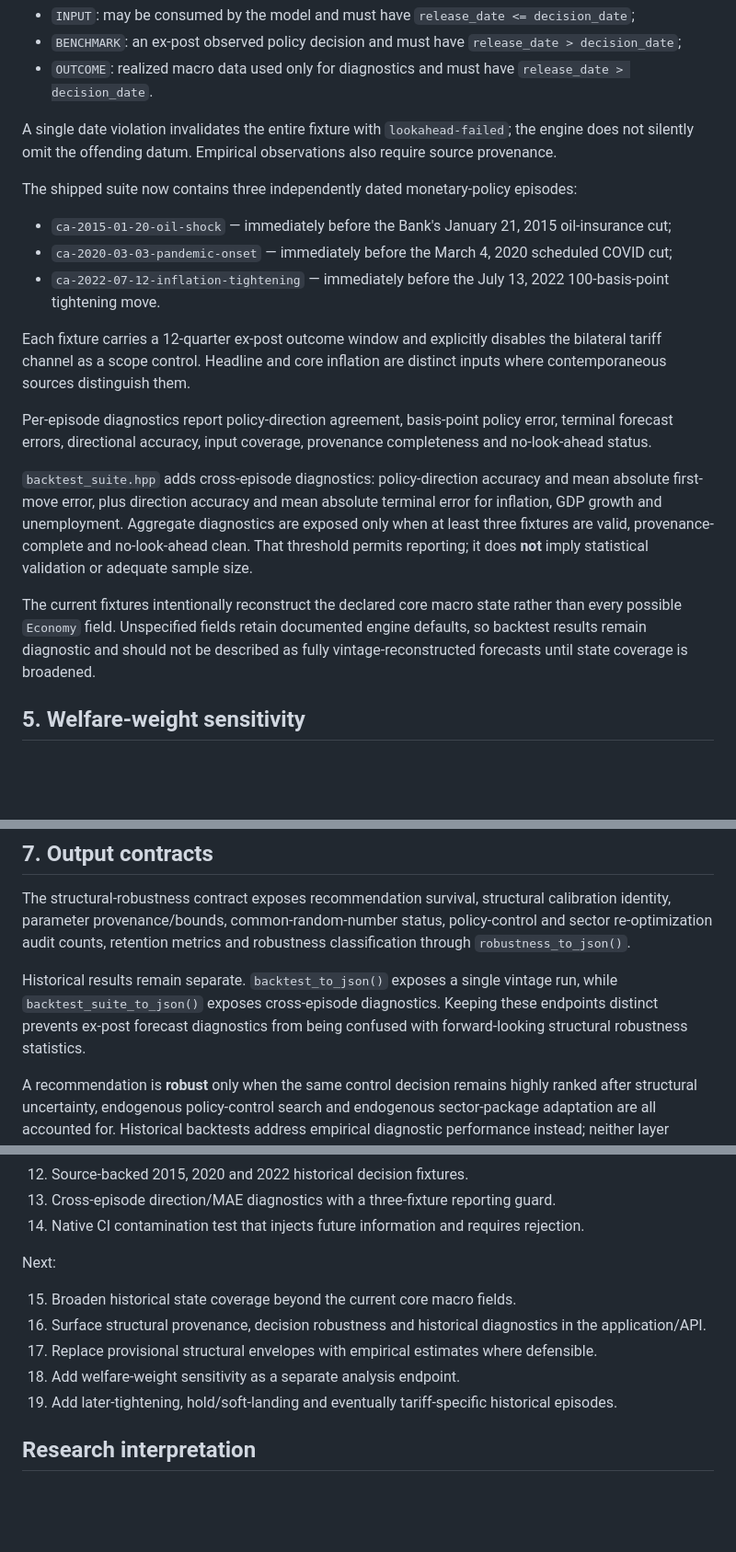
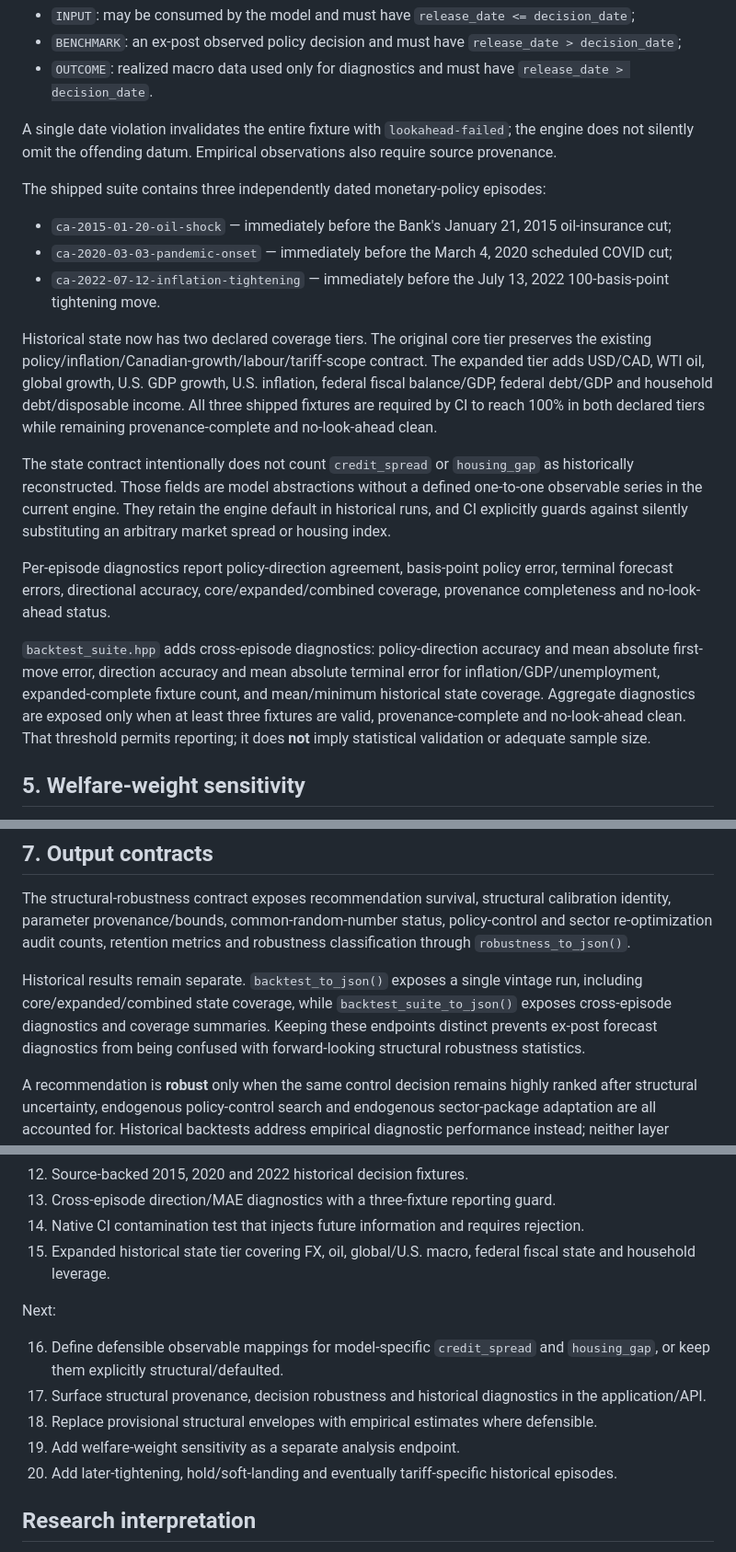
Before and after one commit to jordanlegare/economic_policy, a Markdown page: docs/MODEL_ROBUSTNESS_V2.md, 3 parts joined by grey strips. Shown at 92% size. GitHub-like rendering; blank space fills up the shorter version.

Commit message:
Activate expanded vintage state milestone

```diff
--- a/docs/MODEL_ROBUSTNESS_V2.md
+++ b/docs/MODEL_ROBUSTNESS_V2.md
@@ -58,19 +58,19 @@ Every fixture declares a `decision_date` and separates rows into:
 
 A single date violation invalidates the entire fixture with `lookahead-failed`; the engine does not silently omit the offending datum. Empirical observations also require source provenance.
 
-The shipped suite now contains three independently dated monetary-policy episodes:
+The shipped suite contains three independently dated monetary-policy episodes:
 
 - `ca-2015-01-20-oil-shock` — immediately before the Bank's January 21, 2015 oil-insurance cut;
 - `ca-2020-03-03-pandemic-onset` — immediately before the March 4, 2020 scheduled COVID cut;
 - `ca-2022-07-12-inflation-tightening` — immediately before the July 13, 2022 100-basis-point tightening move.
 
-Each fixture carries a 12-quarter ex-post outcome window and explicitly disables the bilateral tariff channel as a scope control. Headline and core inflation are distinct inputs where contemporaneous sources distinguish them.
+Historical state now has two declared coverage tiers. The original core tier preserves the existing policy/inflation/Canadian-growth/labour/tariff-scope contract. The expanded tier adds USD/CAD, WTI oil, global growth, U.S. GDP growth, U.S. inflation, federal fiscal balance/GDP, federal debt/GDP and household debt/disposable income. All three shipped fixtures are required by CI to reach 100% in both declared tiers while remaining provenance-complete and no-look-ahead clean.
 
-Per-episode diagnostics report policy-direction agreement, basis-point policy error, terminal forecast errors, directional accuracy, input coverage, provenance completeness and no-look-ahead status.
+The state contract intentionally does not count `credit_spread` or `housing_gap` as historically reconstructed. Those fields are model abstractions without a defined one-to-one observable series in the current engine. They retain the engine default in historical runs, and CI explicitly guards against silently substituting an arbitrary market spread or housing index.
 
-`backtest_suite.hpp` adds cross-episode diagnostics: policy-direction accuracy and mean absolute first-move error, plus direction accuracy and mean absolute terminal error for inflation, GDP growth and unemployment. Aggregate diagnostics are exposed only when at least three fixtures are valid, provenance-complete and no-look-ahead clean. That threshold permits reporting; it does **not** imply statistical validation or adequate sample size.
+Per-episode diagnostics report policy-direction agreement, basis-point policy error, terminal forecast errors, directional accuracy, core/expanded/combined coverage, provenance completeness and no-look-ahead status.
 
-The current fixtures intentionally reconstruct the declared core macro state rather than every possible `Economy` field. Unspecified fields retain documented engine defaults, so backtest results remain diagnostic and should not be described as fully vintage-reconstructed forecasts until state coverage is broadened.
+`backtest_suite.hpp` adds cross-episode diagnostics: policy-direction accuracy and mean absolute first-move error, direction accuracy and mean absolute terminal error for inflation/GDP/unemployment, expanded-complete fixture count, and mean/minimum historical state coverage. Aggregate diagnostics are exposed only when at least three fixtures are valid, provenance-complete and no-look-ahead clean. That threshold permits reporting; it does **not** imply statistical validation or adequate sample size.
 
 ## 5. Welfare-weight sensitivity
 
@@ -92,7 +92,7 @@ The economic model produces conditional outcome distributions. The decision engi
 
 The structural-robustness contract exposes recommendation survival, structural calibration identity, parameter provenance/bounds, common-random-number status, policy-control and sector re-optimization audit counts, retention metrics and robustness classification through `robustness_to_json()`.
 
-Historical results remain separate. `backtest_to_json()` exposes a single vintage run, while `backtest_suite_to_json()` exposes cross-episode diagnostics. Keeping these endpoints distinct prevents ex-post forecast diagnostics from being confused with forward-looking structural robustness statistics.
+Historical results remain separate. `backtest_to_json()` exposes a single vintage run, including core/expanded/combined state coverage, while `backtest_suite_to_json()` exposes cross-episode diagnostics and coverage summaries. Keeping these endpoints distinct prevents ex-post forecast diagnostics from being confused with forward-looking structural robustness statistics.
 
 A recommendation is **robust** only when the same control decision remains highly ranked after structural uncertainty, endogenous policy-control search and endogenous sector-package adaptation are all accounted for. Historical backtests address empirical diagnostic performance instead; neither layer substitutes for the other.
 
@@ -114,14 +114,15 @@ Completed or active:
 12. Source-backed 2015, 2020 and 2022 historical decision fixtures.
 13. Cross-episode direction/MAE diagnostics with a three-fixture reporting guard.
 14. Native CI contamination test that injects future information and requires rejection.
+15. Expanded historical state tier covering FX, oil, global/U.S. macro, federal fiscal state and household leverage.
 
 Next:
 
-15. Broaden historical state coverage beyond the current core macro fields.
-16. Surface structural provenance, decision robustness and historical diagnostics in the application/API.
-17. Replace provisional structural envelopes with empirical estimates where defensible.
-18. Add welfare-weight sensitivity as a separate analysis endpoint.
-19. Add later-tightening, hold/soft-landing and eventually tariff-specific historical episodes.
+16. Define defensible observable mappings for model-specific `credit_spread` and `housing_gap`, or keep them explicitly structural/defaulted.
+17. Surface structural provenance, decision robustness and historical diagnostics in the application/API.
+18. Replace provisional structural envelopes with empirical estimates where defensible.
+19. Add welfare-weight sensitivity as a separate analysis endpoint.
+20. Add later-tightening, hold/soft-landing and eventually tariff-specific historical episodes.
 
 ## Research interpretation
 
```
